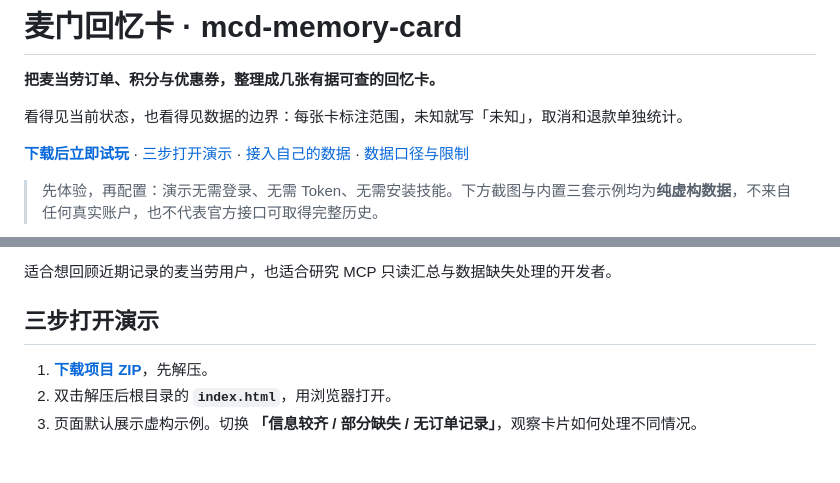
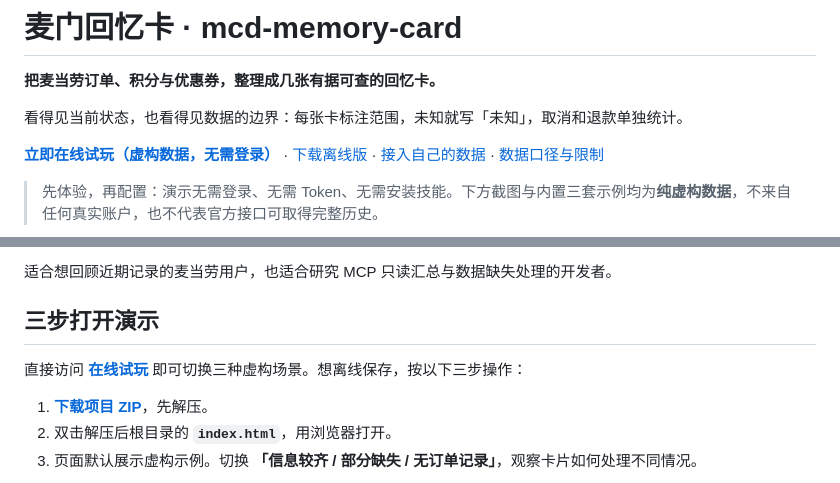
Before and after one commit to liaoli-hero/mcd-memory-card, a Markdown page: README.md, 2 parts joined by grey strips. Rendered like a GitHub page; blank space fills up the shorter version.

Commit message:
Add verified live demo as the primary README entry

```diff
--- a/README.md
+++ b/README.md
@@ -4,7 +4,7 @@
 
 看得见当前状态，也看得见数据的边界：每张卡标注范围，未知就写「未知」，取消和退款单独统计。
 
-**[下载后立即试玩](https://github.com/liaoli-hero/mcd-memory-card/archive/refs/heads/main.zip)** · [三步打开演示](#三步打开演示) · [接入自己的数据](#接入自己的数据) · [数据口径与限制](#数据口径与限制)
+**[立即在线试玩（虚构数据，无需登录）](https://liaoli-hero.github.io/mcd-memory-card/)** · [下载离线版](https://github.com/liaoli-hero/mcd-memory-card/archive/refs/heads/main.zip) · [接入自己的数据](#接入自己的数据) · [数据口径与限制](#数据口径与限制)
 
 > 先体验，再配置：演示无需登录、无需 Token、无需安装技能。下方截图与内置三套示例均为**纯虚构数据**，不来自任何真实账户，也不代表官方接口可取得完整历史。
 
@@ -21,6 +21,8 @@
 适合想回顾近期记录的麦当劳用户，也适合研究 MCP 只读汇总与数据缺失处理的开发者。
 
 ## 三步打开演示
+
+直接访问 **[在线试玩](https://liaoli-hero.github.io/mcd-memory-card/)** 即可切换三种虚构场景。想离线保存，按以下三步操作：
 
 1. **[下载项目 ZIP](https://github.com/liaoli-hero/mcd-memory-card/archive/refs/heads/main.zip)**，先解压。
 2. 双击解压后根目录的 **`index.html`**，用浏览器打开。
```
